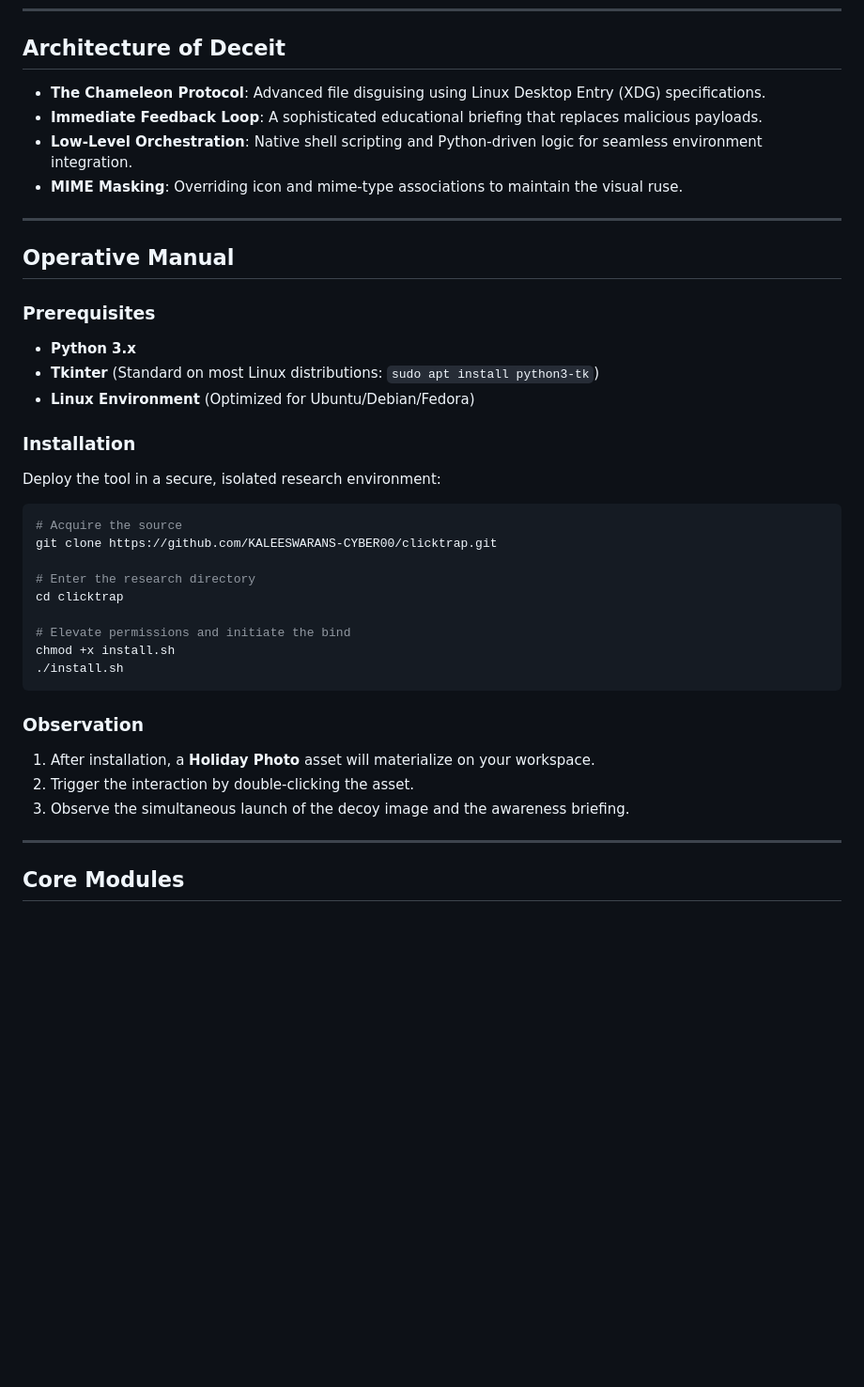
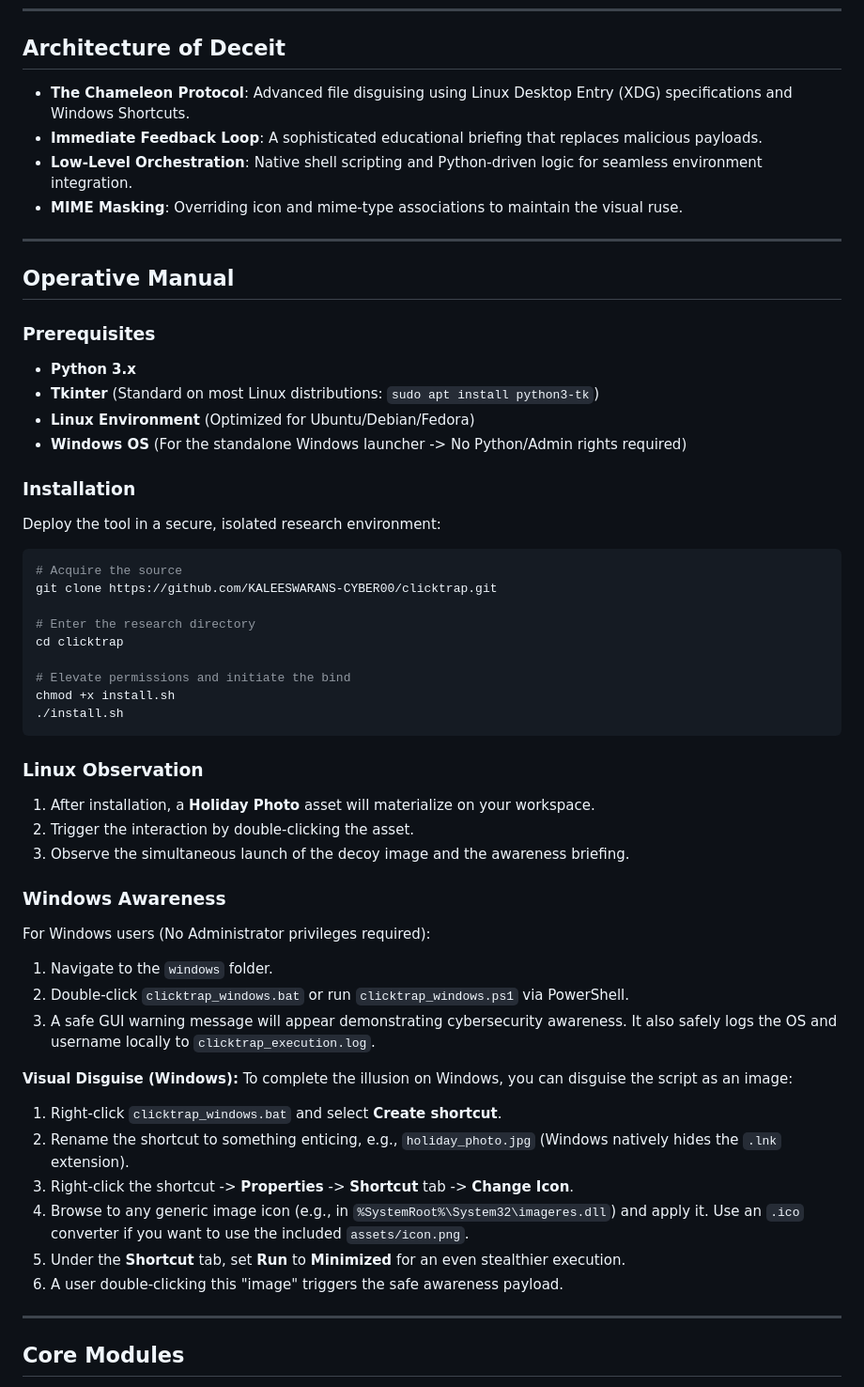
Before and after one commit to KALEESWARANS-CYBER00/clicktrap, a Markdown page: README.md, the part around the change. Shown at 94% size. Drawn GitHub-style; blank space fills up the shorter version.

Commit message:
docs: add Windows awareness documentation

````diff
--- a/README.md
+++ b/README.md
@@ -29,7 +29,7 @@ Instead of exfiltrating data, ClickTrap provides immediate forensic feedback. Th
 
 ## Architecture of Deceit
 
-- **The Chameleon Protocol**: Advanced file disguising using Linux Desktop Entry (XDG) specifications.
+- **The Chameleon Protocol**: Advanced file disguising using Linux Desktop Entry (XDG) specifications and Windows Shortcuts.
 - **Immediate Feedback Loop**: A sophisticated educational briefing that replaces malicious payloads.
 - **Low-Level Orchestration**: Native shell scripting and Python-driven logic for seamless environment integration.
 - **MIME Masking**: Overriding icon and mime-type associations to maintain the visual ruse.
@@ -42,6 +42,7 @@ Instead of exfiltrating data, ClickTrap provides immediate forensic feedback. Th
 - **Python 3.x**
 - **Tkinter** (Standard on most Linux distributions: `sudo apt install python3-tk`)
 - **Linux Environment** (Optimized for Ubuntu/Debian/Fedora)
+- **Windows OS** (For the standalone Windows launcher -> No Python/Admin rights required)
 
 ### Installation
 Deploy the tool in a secure, isolated research environment:
@@ -58,10 +59,27 @@ chmod +x install.sh
 ./install.sh
 ```
 
-### Observation
+### Linux Observation
 1. After installation, a **Holiday Photo** asset will materialize on your workspace.
 2. Trigger the interaction by double-clicking the asset.
 3. Observe the simultaneous launch of the decoy image and the awareness briefing.
+
+### Windows Awareness
+
+For Windows users (No Administrator privileges required):
+
+1. Navigate to the `windows` folder.
+2. Double-click `clicktrap_windows.bat` or run `clicktrap_windows.ps1` via PowerShell.
+3. A safe GUI warning message will appear demonstrating cybersecurity awareness. It also safely logs the OS and username locally to `clicktrap_execution.log`.
+
+**Visual Disguise (Windows):**
+To complete the illusion on Windows, you can disguise the script as an image:
+1. Right-click `clicktrap_windows.bat` and select **Create shortcut**.
+2. Rename the shortcut to something enticing, e.g., `holiday_photo.jpg` (Windows natively hides the `.lnk` extension).
+3. Right-click the shortcut -> **Properties** -> **Shortcut** tab -> **Change Icon**.
+4. Browse to any generic image icon (e.g., in `%SystemRoot%\System32\imageres.dll`) and apply it. Use an `.ico` converter if you want to use the included `assets/icon.png`.
+5. Under the **Shortcut** tab, set **Run** to **Minimized** for an even stealthier execution.
+6. A user double-clicking this "image" triggers the safe awareness payload.
 
 ---
 
````
